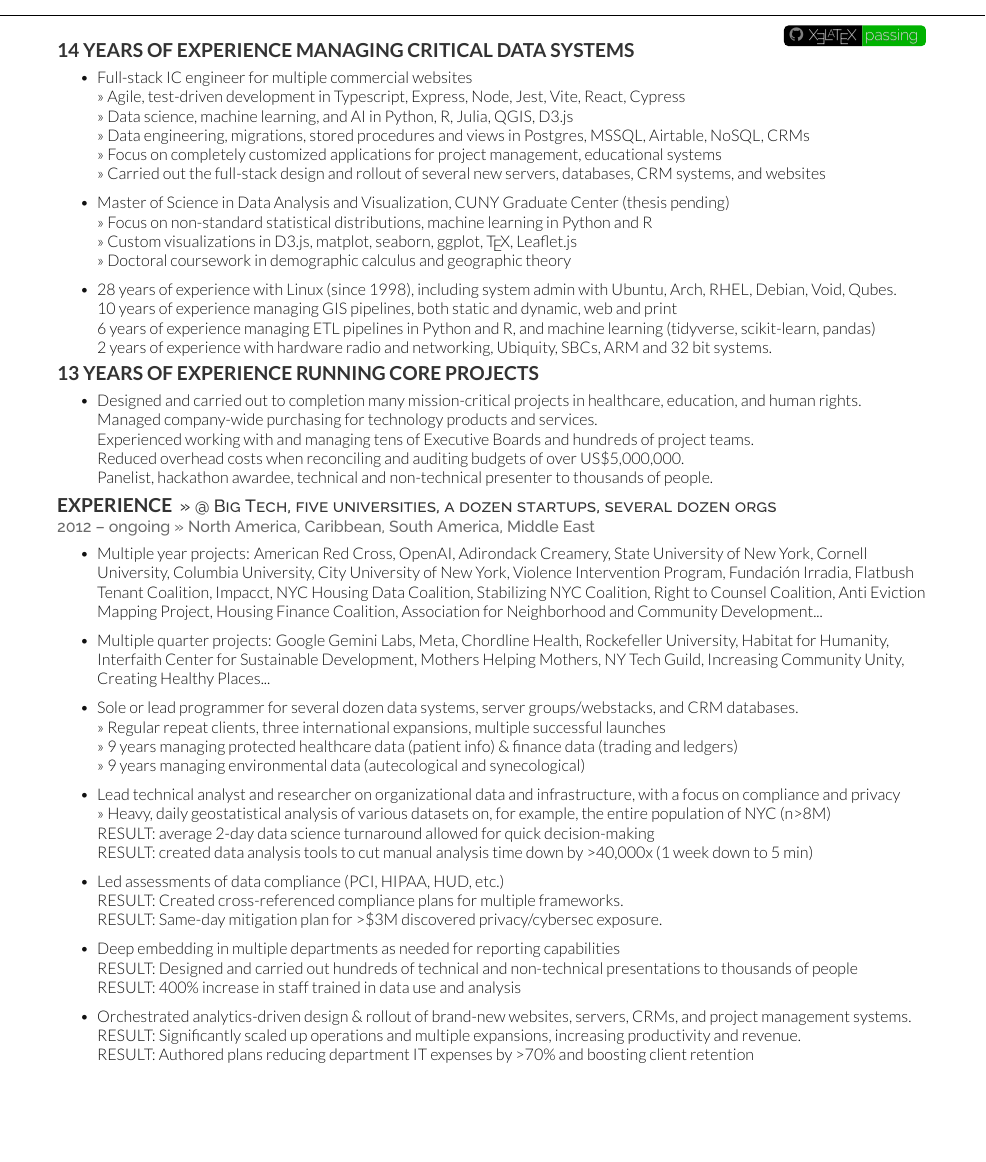
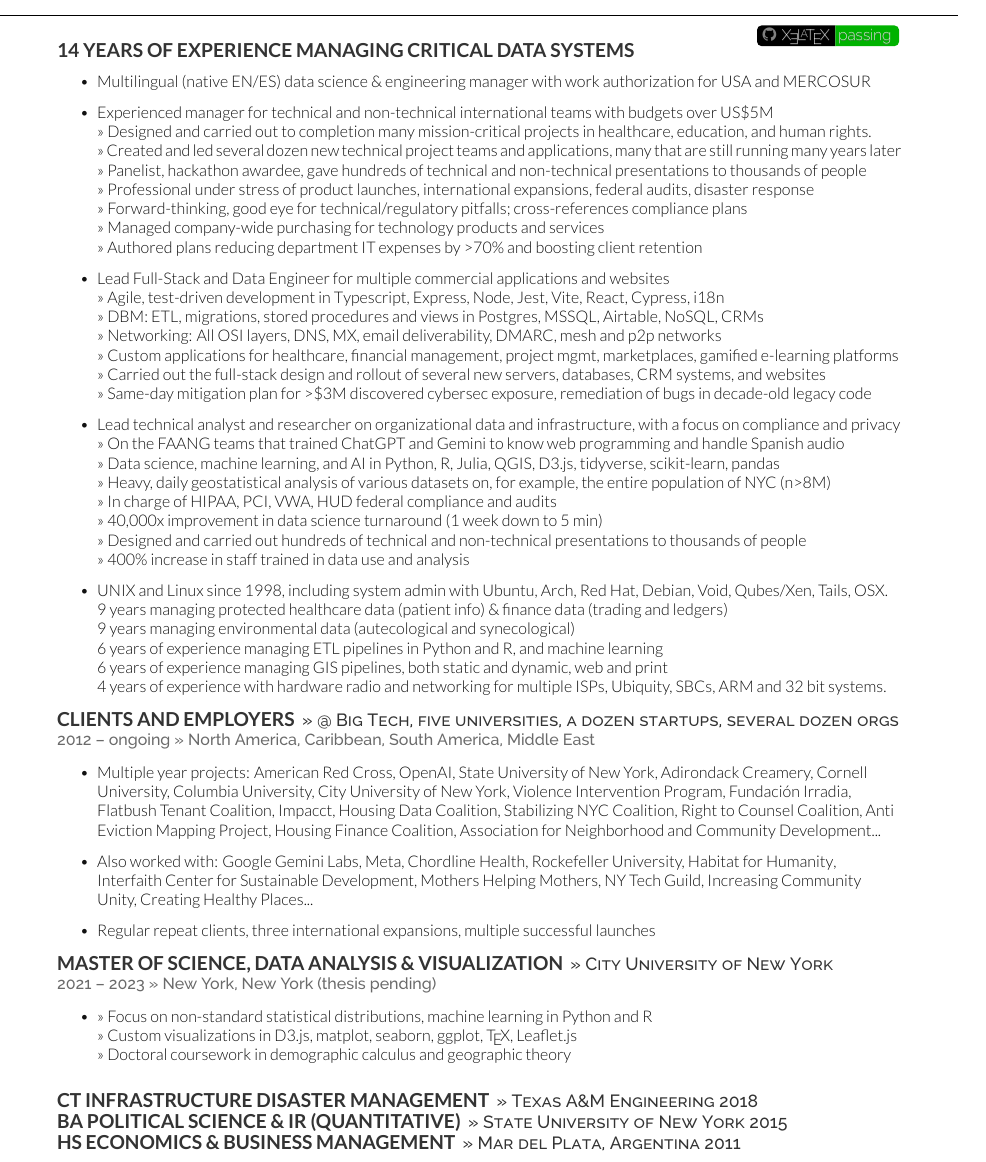
Before and after one commit to amagnasco/cv, a LaTeX CV (main.tex, which reads deedy-resume-openfont.cls): part of the page, cut so that both start at the same text, the shorter picture padded with empty space. Compiled offline with XeLaTeX.

Commit message:
full rewrite

```diff
--- a/deedy-resume-openfont.cls
+++ b/deedy-resume-openfont.cls
@@ -9,7 +9,7 @@
 \LoadClass{article}
 
 % Package Imports
-\usepackage[hmargin=1.25cm, vmargin=0.7cm]{geometry}
+\usepackage[a4paper, hmargin=1.25cm, vmargin=0.7cm]{geometry}
 \usepackage[usenames,dvipsnames]{xcolor}
 \usepackage[hidelinks]{hyperref}
 \usepackage{titlesec}
--- a/main.tex
+++ b/main.tex
@@ -1,5 +1,6 @@
 \title{Alessandro_Magnasco_Tech}
-\documentclass[]{deedy-resume-openfont}
+\documentclass[  hmargin=1.25cm,vmargin=0.7cm,a4paper
+]{deedy-resume-openfont}
 
 %%%%%%%%%%%%%%%%%%%%%%%%%%%% READ FIRST %%%%%%%%%%%%%%%%%%%%%%%%%%%%
 % Hello! I'm Ale, and this is my custom CV.
@@ -9,7 +10,8 @@
 %%%%%%%%%%%%%%%%%%%%%%%%%%%% ~~~~~~~~~~ %%%%%%%%%%%%%%%%%%%%%%%%%%%%
 
 % imports
-\usepackage[a4paper]{geometry}
+%\usepackage[a4paper]{geometry}
+\usepackage{xcolor}
 \usepackage{graphicx} % embedded graphics
 \usepackage{wrapfig} % wrap text around images
 \usepackage{hyperref} % hyperlinks
@@ -77,64 +79,72 @@
 %    \end{itemize}
 
 %\section{Interviewing for data scientist role}
+
 \subsection{\number\numexpr\year-2012\relax\space years of experience managing critical data systems}
 \vspace{\topsep}
     \begin{itemize}
-        \item Full-stack IC engineer for multiple commercial websites \\
-        >> Agile, test-driven development in Typescript, Express, Node, Jest, Vite, React, Cypress \\
-        >> Data science, machine learning, and AI in Python, R, Julia, QGIS, D3.js \\
-        >> Data engineering, migrations, stored procedures and views in Postgres, MSSQL, Airtable, NoSQL, CRMs \\
-        >> Focus on completely customized applications for project management, educational systems\\
-        >> Carried out the full-stack design and rollout of several new servers, databases, CRM systems, and websites \\
+        \item Multilingual (native EN/ES) data science \& engineering manager with work authorization for USA and MERCOSUR
 
-        \item Master of Science in Data Analysis and Visualization, CUNY Graduate Center (thesis pending) \\
-        >> Focus on non-standard statistical distributions, machine learning in Python and R \\
-        >> Custom visualizations in D3.js, matplot, seaborn, ggplot, \TeX, Leaflet.js \\
-        >> Doctoral coursework in demographic calculus and geographic theory
+        \item Experienced manager for technical and non-technical international teams with budgets over US\$5M
+        \\ >> Designed and carried out to completion many mission-critical projects in healthcare, education, and human rights.
+        \\ >> Created and led several dozen new technical project teams and applications, many that are still running many years later
+        \\ >> Panelist, hackathon awardee, gave hundreds of technical and non-technical presentations to thousands of people
+        \\ >> Professional under stress of product launches, international expansions, federal audits, disaster response
+        \\ >> Forward-thinking, good eye for technical/regulatory pitfalls; cross-references compliance plans
+        \\ >> Managed company-wide purchasing for technology products and services
+        \\ >> Authored plans reducing department IT expenses by >70\% and boosting client retention
 
-        \item \number\numexpr\year-1998\relax\space years of experience with Linux (since 1998), including system admin with Ubuntu, Arch, RHEL, Debian, Void, Qubes.
-        \\ \number\numexpr\year-2016\relax\space years of experience managing GIS pipelines, both static and dynamic, web and print
-        \\ \number\numexpr\year-2020\relax\space years of experience managing ETL pipelines in Python and R, and machine learning (tidyverse, scikit-learn, pandas)
-        \\ 2 years of experience with hardware radio and networking, Ubiquity, SBCs, ARM and 32 bit systems.
+        \item Lead Full-Stack and Data Engineer for multiple commercial applications and websites
+        \\ >> Agile, test-driven development in {\textcolor{red}Typescript, Express, Node, Jest, Vite, React, Cypress, i18n}
+        \\ >> DBM: ETL, migrations, stored procedures and views in Postgres, MSSQL, Airtable, NoSQL, CRMs
+        \\ >> Networking: All OSI layers, DNS, MX, email deliverability, DMARC, mesh and p2p networks
+        \\ >> Custom applications for healthcare, financial management, project mgmt, marketplaces, gamified e-learning platforms
+        \\ >> Carried out the full-stack design and rollout of several new servers, databases, CRM systems, and websites
+        \\ >> Same-day mitigation plan for >\$3M discovered cybersec exposure, remediation of bugs in decade-old legacy code
+
+        \item Lead technical analyst and researcher on organizational data and infrastructure, with a focus on compliance and privacy
+        \\ >> On the FAANG teams that trained ChatGPT and Gemini to know web programming and handle Spanish audio
+        \\ >> Data science, machine learning, and AI in Python, R, Julia, QGIS, D3.js, tidyverse, scikit-learn, pandas
+        \\ >> Heavy, daily geostatistical analysis of various datasets on, for example, the entire population of NYC (n>8M)
+        \\ >> In charge of HIPAA, PCI, VWA, HUD federal compliance and audits
+        \\ >> 40,000x improvement in data science turnaround (1 week down to 5 min)
+        \\ >> Designed and carried out hundreds of technical and non-technical presentations to thousands of people
+        \\ >> 400\% increase in staff trained in data use and analysis
+
+        \item UNIX and Linux since 1998, including system admin with Ubuntu, Arch, Red Hat, Debian, Void, Qubes/Xen, Tails, OSX.
+        \\ \number\numexpr\year-2017\relax\space years managing protected healthcare data (patient info) \& finance data (trading and ledgers)
+        \\ \number\numexpr\year-2017\relax\space years managing environmental data (autecological and synecological)
+        \\ \number\numexpr\year-2020\relax\space years of experience managing ETL pipelines in Python and R, and machine learning
+        \\ \number\numexpr4+2\relax\space years of experience managing GIS pipelines, both static and dynamic, web and print
+        \\ \number\numexpr2+2\relax\space years of experience with hardware radio and networking for multiple ISPs, Ubiquity, SBCs, ARM and 32 bit systems.
         %\item FEMA-certified emergency manager for infrastructure; 3 years as supervisor for all phases of EM.
         %\item Social Justice Leader @ Transform Finance.
-        %\item Linux since 1998: RHEL, Ubuntu, Arch, Raspbian/Debian, Kali, Tails, Xen/Qubes; low-latency kernels; custom hw interfaces.
     \end{itemize}
-\subsection{\number\numexpr\year-2013\relax\space years of experience running core projects}
-\vspace{\topsep}
-\begin{itemize}
-    \item Designed and carried out to completion many mission-critical projects in healthcare, education, and human rights.
-    \\ Managed company-wide purchasing for technology products and services.
-    \\ Experienced working with and managing tens of Executive Boards and hundreds of project teams.
-    \\ Reduced overhead costs when reconciling and auditing budgets of over US\$5,000,000.
-    \\ Panelist, hackathon awardee, technical and non-technical presenter to thousands of people.
-	\end{itemize}
 
-\runsubsection{Experience}
+\runsubsection{Clients and Employers}
 \descript{>> @ Big Tech, five universities, a dozen startups, several dozen orgs }
 \location{2012 -- ongoing >> North America, Caribbean, South America, Middle East}
 %\vspace{\topsep} % Hacky fix for awkward extra vertical space
     \begin{itemize}
-        \item Multiple year projects: American Red Cross, OpenAI, Adirondack Creamery, State University of New York, Cornell University, Columbia University, City University of New York, Violence Intervention Program, Fundación Irradia, Flatbush Tenant Coalition, Impacct, NYC Housing Data Coalition, Stabilizing NYC Coalition, Right to Counsel Coalition, Anti Eviction Mapping Project, Housing Finance Coalition, Association for Neighborhood and Community Development...
-        \item Multiple quarter projects: Google Gemini Labs, Meta, Chordline Health, Rockefeller University, Habitat for Humanity, Interfaith Center for Sustainable Development, Mothers Helping Mothers, NY Tech Guild, Increasing Community Unity, Creating Healthy Places...
+        \item Multiple year projects: {\color{red}American Red Cross, OpenAI}, State University of New York, Adirondack Creamery, Cornell University, Columbia University, City University of New York, Violence Intervention Program, Fundación Irradia, Flatbush Tenant Coalition, Impacct, Housing Data Coalition, Stabilizing NYC Coalition, Right to Counsel Coalition, Anti Eviction Mapping Project, Housing Finance Coalition, Association for Neighborhood and Community Development...
 
-        \item Sole or lead programmer for several dozen data systems, server groups/webstacks, and CRM databases.
-        \\>> Regular repeat clients, three international expansions, multiple successful launches
-        \\>> \number\numexpr\year-2017\relax\space years managing protected healthcare data (patient info) \& finance data (trading and ledgers)
-        \\>> \number\numexpr\year-2017\relax\space years managing environmental data (autecological and synecological)
+        \item Also worked with: {\color{red} Google Gemini Labs, Meta, Chordline Health, Rockefeller University, Habitat for Humanity}, Interfaith Center for Sustainable Development, Mothers Helping Mothers, NY Tech Guild, Increasing Community Unity, Creating Healthy Places...
 
-        \item Lead technical analyst and researcher on organizational data and infrastructure, with a focus on compliance and privacy
-        \\ >> Heavy, daily geostatistical analysis of various datasets on, for example, the entire population of NYC (n>8M)
-        \\ RESULT: average 2-day data science turnaround allowed for quick decision-making
-        \\ RESULT: created data analysis tools to cut manual analysis time down by >40,000x (1 week down to 5 min)
+        \item Regular repeat clients, three international expansions, multiple successful launches
+    \end{itemize}
 
-        \item Led assessments of data compliance (PCI, HIPAA, HUD, etc.)
-        \\ RESULT: Created cross-referenced compliance plans for multiple frameworks.
-        \\ RESULT: Same-day mitigation plan for >\$3M discovered privacy/cybersec exposure.
-        \item Deep embedding in multiple departments as needed for reporting capabilities
-        \\ RESULT: Designed and carried out hundreds of technical and non-technical presentations to thousands of people
-        \\ RESULT: 400\% increase in staff trained in data use and analysis
-        \item Orchestrated analytics-driven design \& rollout of brand-new websites, servers, CRMs, and project management systems.
-        \\ RESULT: Significantly scaled up operations and multiple expansions, increasing productivity and revenue.
-        \\ RESULT: Authored plans reducing department IT expenses by >70\% and boosting client retention
-    \end{itemize}
+    \runsubsection{Master of Science, Data Analysis \& Visualization}
+        \descript{>> City University of New York}
+        \location{2021 -- 2023 >> New York, New York (thesis pending)}
+        \begin{itemize}
+            \item >> Focus on non-standard statistical distributions, machine learning in Python and R
+            \\ >> Custom visualizations in D3.js, matplot, seaborn, ggplot, \TeX, Leaflet.js
+            \\ >> Doctoral coursework in demographic calculus and geographic theory
+        \end{itemize}
+    \sectionsep
+
+    \runsubsection{CT Infrastructure Disaster Management}
+        \descript{>> Texas A\&M Engineering 2018}
+    \runsubsection{BA Political Science \& IR (quantitative)}
+        \descript{>> State University of New York 2015}
+    \runsubsection{HS Economics \& Business Management}
@@ -147 +155,0 @@
-        \descript{>> CUNY Graduate Center}
```
Also changed, not shown: Alessandro_Magnasco.pdf (deleted), main.tex (27 more changed lines), 1 other file.
